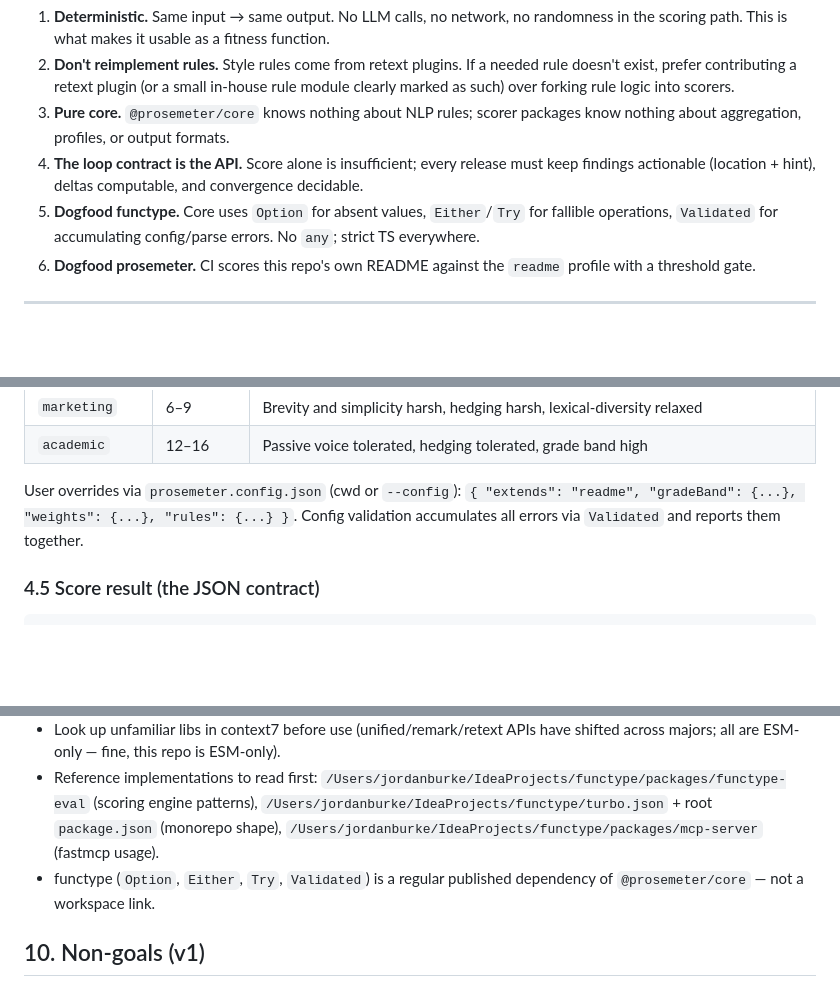
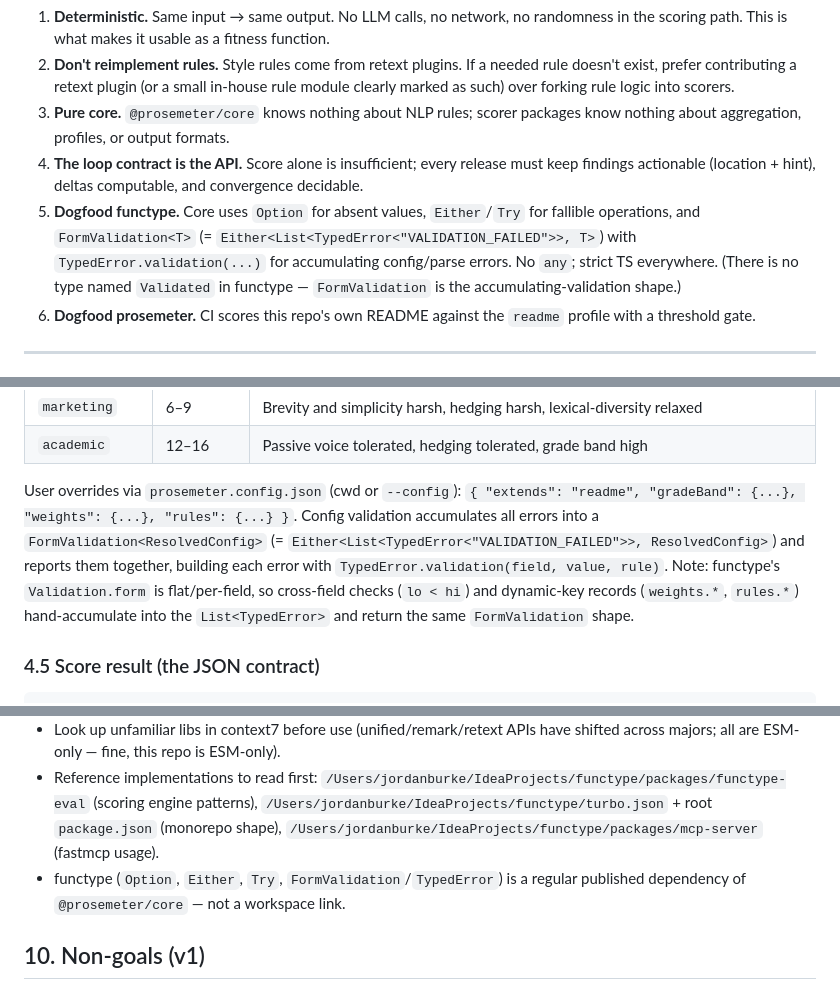
Before and after one commit to jordanburke/prosemeter, a Markdown page: docs/LIB_SPEC_prosemeter_2026-07-05.md, 3 parts joined by grey strips. Rendered like a GitHub page; blank space fills up the shorter version.

Commit message:
docs(spec): correct Validated references to FormValidation/TypedError
functype has no type named Validated. The accumulating-validation shape
is FormValidation<T> = Either<List<TypedError<"VALIDATION_FAILED">>, T>,
built with TypedError.validation(...). Validation.form is flat/per-field;
cross-field and dynamic-key checks hand-accumulate into the same shape.

Co-Authored-By: Claude Fable 5 <noreply@anthropic.com>

```diff
--- a/docs/LIB_SPEC_prosemeter_2026-07-05.md
+++ b/docs/LIB_SPEC_prosemeter_2026-07-05.md
@@ -37,7 +37,7 @@ Carried over from functype-eval, plus loop-specific rules:
 2. **Don't reimplement rules.** Style rules come from retext plugins. If a needed rule doesn't exist, prefer contributing a retext plugin (or a small in-house rule module clearly marked as such) over forking rule logic into scorers.
 3. **Pure core.** `@prosemeter/core` knows nothing about NLP rules; scorer packages know nothing about aggregation, profiles, or output formats.
 4. **The loop contract is the API.** Score alone is insufficient; every release must keep findings actionable (location + hint), deltas computable, and convergence decidable.
-5. **Dogfood functype.** Core uses `Option` for absent values, `Either`/`Try` for fallible operations, `Validated` for accumulating config/parse errors. No `any`; strict TS everywhere.
+5. **Dogfood functype.** Core uses `Option` for absent values, `Either`/`Try` for fallible operations, and `FormValidation<T>` (= `Either<List<TypedError<"VALIDATION_FAILED">>, T>`) with `TypedError.validation(...)` for accumulating config/parse errors. No `any`; strict TS everywhere. (There is no type named `Validated` in functype — `FormValidation` is the accumulating-validation shape.)
 6. **Dogfood prosemeter.** CI scores this repo's own README against the `readme` profile with a threshold gate.
 
 ---
@@ -204,7 +204,7 @@ Built-in profiles (v1):
 | `marketing` | 6–9 | Brevity and simplicity harsh, hedging harsh, lexical-diversity relaxed |
 | `academic` | 12–16 | Passive voice tolerated, hedging tolerated, grade band high |
 
-User overrides via `prosemeter.config.json` (cwd or `--config`): `{ "extends": "readme", "gradeBand": {...}, "weights": {...}, "rules": {...} }`. Config validation accumulates all errors via `Validated` and reports them together.
+User overrides via `prosemeter.config.json` (cwd or `--config`): `{ "extends": "readme", "gradeBand": {...}, "weights": {...}, "rules": {...} }`. Config validation accumulates all errors into a `FormValidation<ResolvedConfig>` (= `Either<List<TypedError<"VALIDATION_FAILED">>, ResolvedConfig>`) and reports them together, building each error with `TypedError.validation(field, value, rule)`. Note: functype's `Validation.form` is flat/per-field, so cross-field checks (`lo < hi`) and dynamic-key records (`weights.*`, `rules.*`) hand-accumulate into the `List<TypedError>` and return the same `FormValidation` shape.
 
 ### 4.5 Score result (the JSON contract)
 
@@ -386,7 +386,7 @@ Each phase lands green (`turbo run validate`) before the next starts.
 - Verify npm package names/health before adding deps (`retext-*` plugin set, wooorm formula packages, `syllable`); the retext cliché plugin specifically needs verification — if unmaintained/absent, port write-good's cliché list in-house per doctrine rule 2.
 - Look up unfamiliar libs in context7 before use (unified/remark/retext APIs have shifted across majors; all are ESM-only — fine, this repo is ESM-only).
 - Reference implementations to read first: `/Users/jordanburke/IdeaProjects/functype/packages/functype-eval` (scoring engine patterns), `/Users/jordanburke/IdeaProjects/functype/turbo.json` + root `package.json` (monorepo shape), `/Users/jordanburke/IdeaProjects/functype/packages/mcp-server` (fastmcp usage).
-- functype (`Option`, `Either`, `Try`, `Validated`) is a regular published dependency of `@prosemeter/core` — not a workspace link.
+- functype (`Option`, `Either`, `Try`, `FormValidation`/`TypedError`) is a regular published dependency of `@prosemeter/core` — not a workspace link.
 
 ## 10. Non-goals (v1)
 
```
